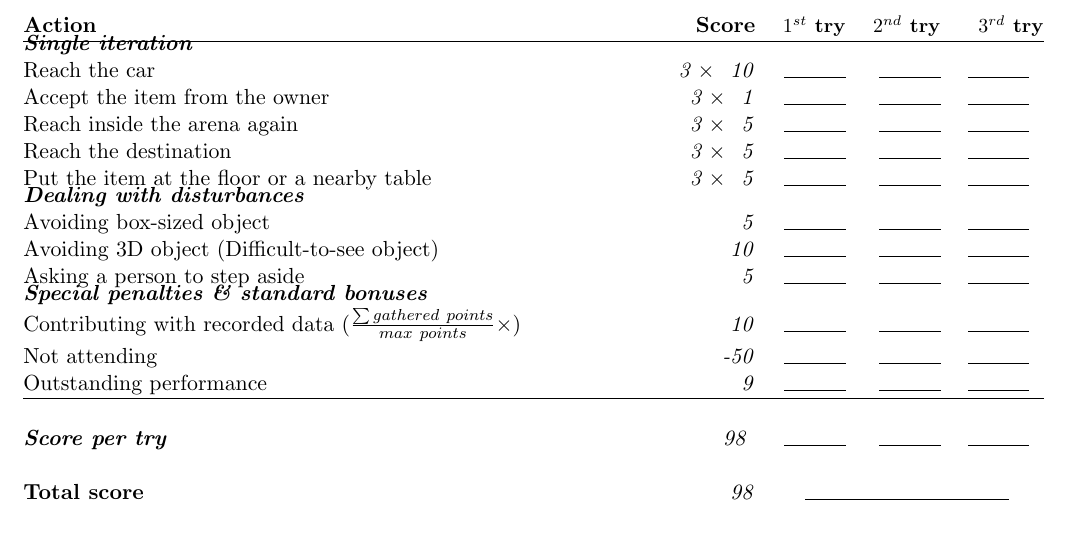
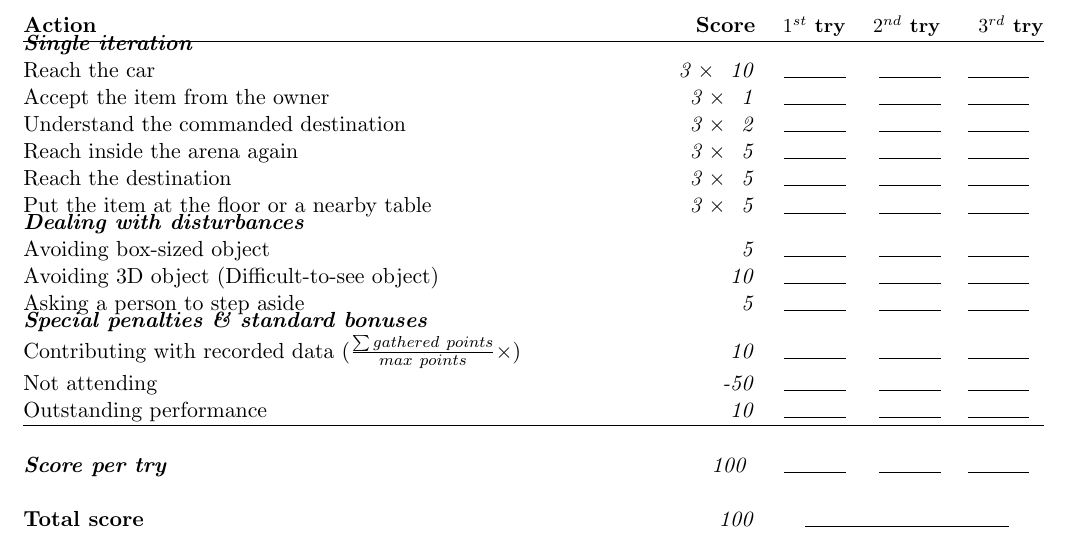
Before and after one commit to RoboCupAtHome/RuleBook, a LaTeX book (score_sheets.tex, which reads scoresheets/HelpMeCarry.tex): part of page 9 of 16, cut so that both start at the same text. Compiled offline with pdfLaTeX.

Commit message:
Add points for getting command in HelpMeCarry

```diff
--- a/scoresheets/HelpMeCarry.tex
+++ b/scoresheets/HelpMeCarry.tex
@@ -5,6 +5,7 @@ The maximum time for this test is 4 minutes.
 	\scoreheading{Single iteration}
 	\scoreitem[3]{10}{Reach the car}
 	\scoreitem[3]{1}{Accept the item from the owner}
+	\scoreitem[3]{2}{Understand the commanded destination}
 	\scoreitem[3]{5}{Reach inside the arena again}
 	\scoreitem[3]{5}{Reach the destination}
 	\scoreitem[3]{5}{Put the item at the floor or a nearby table}
@@ -15,7 +16,7 @@ The maximum time for this test is 4 minutes.
 	\scoreitem{10}{Avoiding 3D object (Difficult-to-see object)}
 	\scoreitem{5}{Asking a person to step aside}
 
-	\setTotalScore{98}
+	\setTotalScore{100}
 \end{scorelist}
 
 
```
Also changed, not shown: 1 other file.
